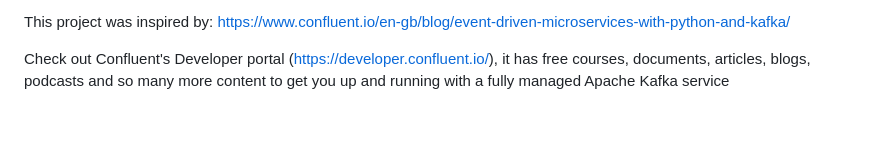
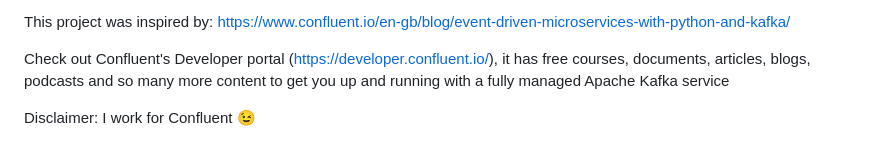
Before and after one commit to ifnesi/python-kafka-microservices, a Markdown page: README.md, the part around the change. Drawn GitHub-style; blank space fills up the shorter version.

Commit message:
Added disclaimer

```diff
--- a/README.md
+++ b/README.md
@@ -191,3 +191,5 @@ Enjoy!
 This project was inspired by: https://www.confluent.io/en-gb/blog/event-driven-microservices-with-python-and-kafka/
 
 Check out Confluent's Developer portal (https://developer.confluent.io/), it has free courses, documents, articles, blogs, podcasts and so many more content to get you up and running with a fully managed Apache Kafka service
+
+Disclaimer: I work for Confluent :wink:
```
